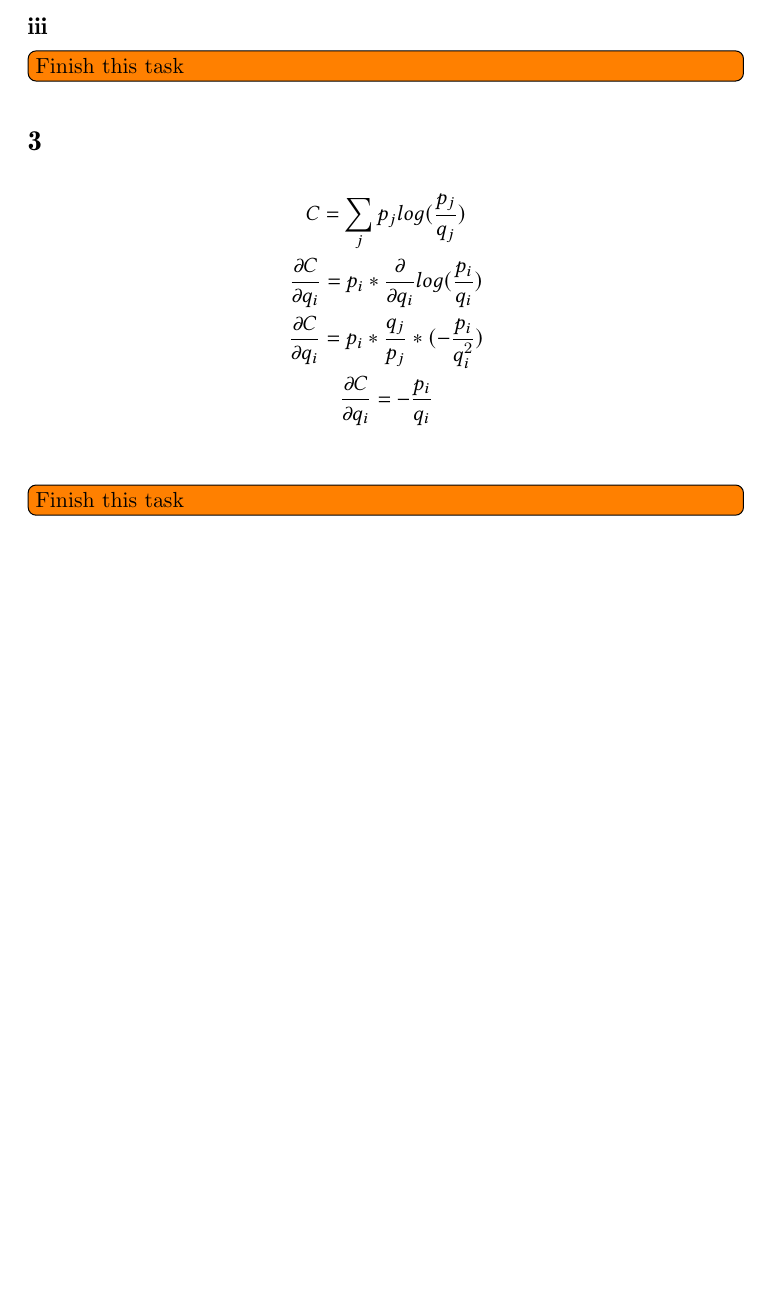
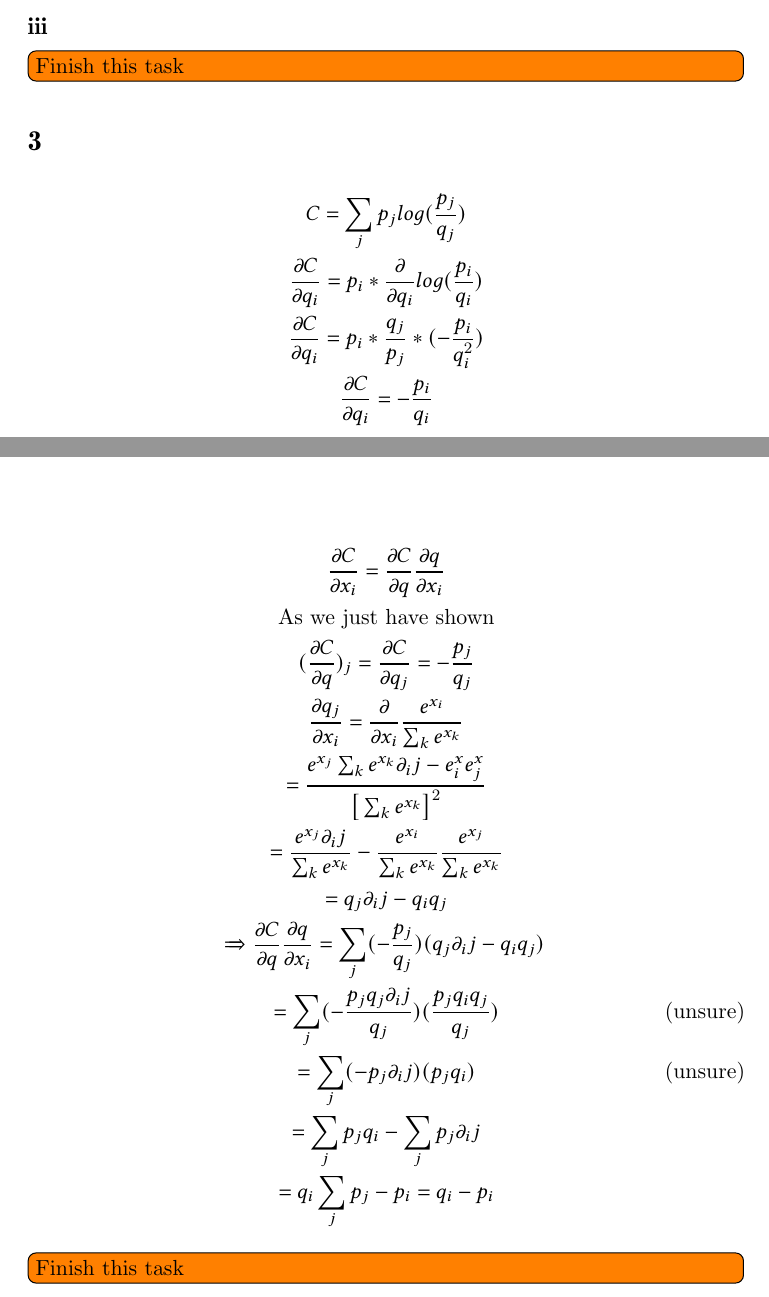
Before and after one commit to WGierke/machine_learning_2, a LaTeX problem sheet (uebung01/solution01.tex): part of page 5 of 5 before the commit and two parts of pages 5 and 6 of 6 after it, the two joined at a grey line, cut so that both start at the same text, the shorter picture padded with empty space. Compiled offline with pdfLaTeX.

Commit message:
add Ariks solution

```diff
--- a/uebung01/solution01.tex
+++ b/uebung01/solution01.tex
@@ -30,8 +30,6 @@
 \makeatletter
 \newcommand\todoname{todo}
 \newcommand\listtodoname{List of todos}
-\newcommand\listoftodos{%
-  \section*{\listtodoname}\@starttoc{tod}}
 \makeatother
 
 \setlength{\parindent}{0em}
@@ -58,7 +56,7 @@
 \fancyfoot[R]{}
 
 
-\title{Maschinelles Lernen 1 -- Group ESHA \\
+\title{Machine Learning 2 -- Group ESHG \\
         Assignment 01
 }
 
@@ -156,6 +154,23 @@ C = \sum_j p_j log(\frac{p_j}{q_j}) \\
 \frac{\partial C}{\partial q_i} = -\frac{p_i}{q_i} \\
 \end{gather*}
 
+\begin{gather*}
+\frac{\partial C}{\partial x_i} = \frac{\partial C}{\partial q} \frac{\partial q}{\partial x_i} \\
+\text{As we just have shown}\\
+(\frac{\partial C}{\partial q})_j = \frac{\partial C}{\partial q_j} = -\frac{p_j}{q_j} \\
+\frac{\partial q_j}{\partial x_i} = \frac{\partial}{\partial x_i} \frac{e^{x_i}}{\sum_k e^{x_k}} \\
+= \frac{e^{x_j} \sum_k e^{x_k} \partial _ij - e^x_i e^x_j}{\big[ \sum_k e^{x_k} \big]^2} \\
+= \frac{e^{x_j} \partial _ij}{\sum_k e^{x_k}} - \frac{e^{x_i}}{\sum_k e^{x_k}} \frac{e^{x_j}}{\sum_k e^{x_k}} \\
+= q_j \partial _ij - q_i q_j \\
+\xRightarrow[]{}
+\frac{\partial C}{\partial q} \frac{\partial q}{\partial x_i} = \sum_j (-\frac{p_j}{q_j})(q_j \partial _ij - q_iq_j) \\
+= \sum_j (-\frac{p_j q_j \partial _ij}{q_j})(\frac{p_j q_iq_j}{q_j}) \tag{unsure} \\
+= \sum_j (-p_j \partial _ij)(p_j q_i) \tag{unsure}\\
+= \sum_j p_jq_i - \sum_j p_j \partial _ij \\
+= q_i \sum_j p_j - p_i
+= q_i - p_i
+\end{gather*}
+
 \todo[inline]{Finish this task}
 
 \end{document}
```
Also changed, not shown: uebung01/solution01.pdf.
